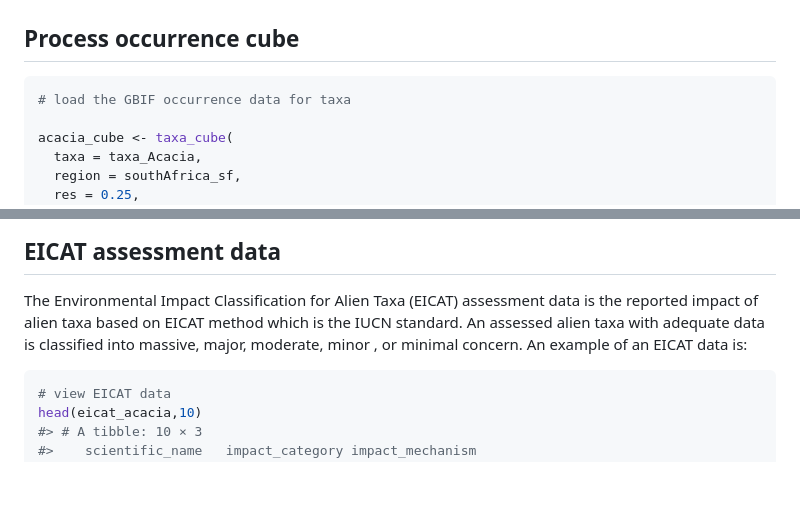
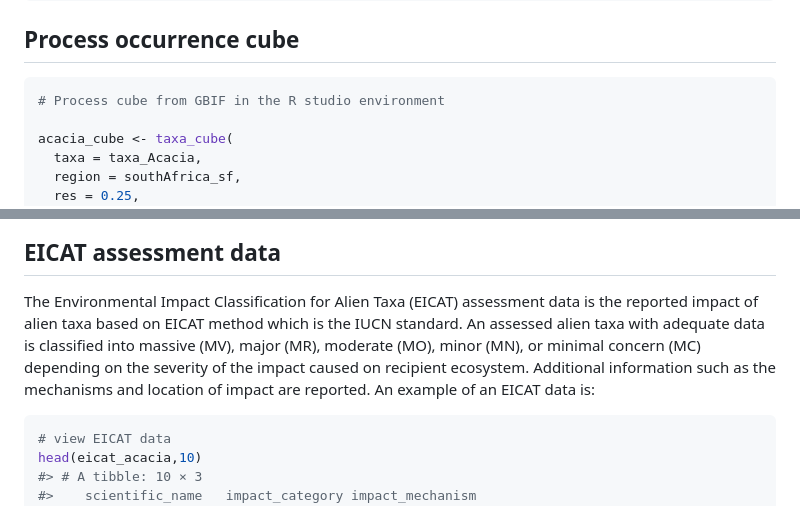
Before and after one commit to b-cubed-eu/impIndicator, a Markdown page: README.md, 2 parts joined by grey strips. GitHub-like rendering; blank space fills up the shorter version.

Commit message:
update EICAT data

````diff
--- a/README.md
+++ b/README.md
@@ -81,7 +81,7 @@ library(sf) # Spatial features
 ## Process occurrence cube
 
 ``` r
-# load the GBIF occurrence data for taxa
+# Process cube from GBIF in the R studio environment
 
 acacia_cube <- taxa_cube(
   taxa = taxa_Acacia,
@@ -131,8 +131,11 @@ acacia_cube
 The Environmental Impact Classification for Alien Taxa (EICAT)
 assessment data is the reported impact of alien taxa based on EICAT
 method which is the IUCN standard. An assessed alien taxa with adequate
-data is classified into massive, major, moderate, minor , or minimal
-concern. An example of an EICAT data is:
+data is classified into massive (MV), major (MR), moderate (MO), minor
+(MN), or minimal concern (MC) depending on the severity of the impact
+caused on recipient ecosystem. Additional information such as the
+mechanisms and location of impact are reported. An example of an EICAT
+data is:
 
 ``` r
 # view EICAT data
````
Also changed, not shown: man/figures/README-unnamed-chunk-4-1.png, man/figures/README-unnamed-chunk-5-1.png, man/figures/README-unnamed-chunk-6-1.png, man/figures/README-unnamed-chunk-7-1.png, 1 other file.
